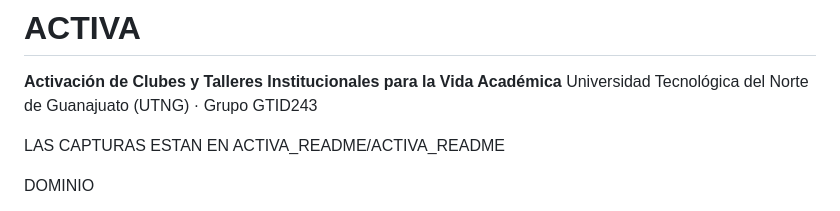
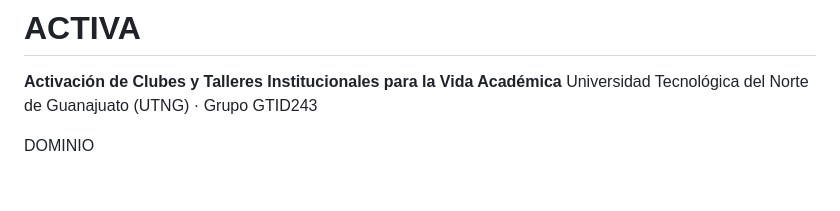
Before and after one commit to marbrc/ACTIVA.APP, a Markdown page: README_ACT11.md, the part around the change. Drawn GitHub-style; blank space fills up the shorter version.

```diff
--- a/README_ACT11.md
+++ b/README_ACT11.md
@@ -4,7 +4,6 @@
 Universidad Tecnológica del Norte de Guanajuato (UTNG) · Grupo GTID243
 
 
-LAS CAPTURAS ESTAN EN ACTIVA_README/ACTIVA_README
 
 DOMINIO
 
```
